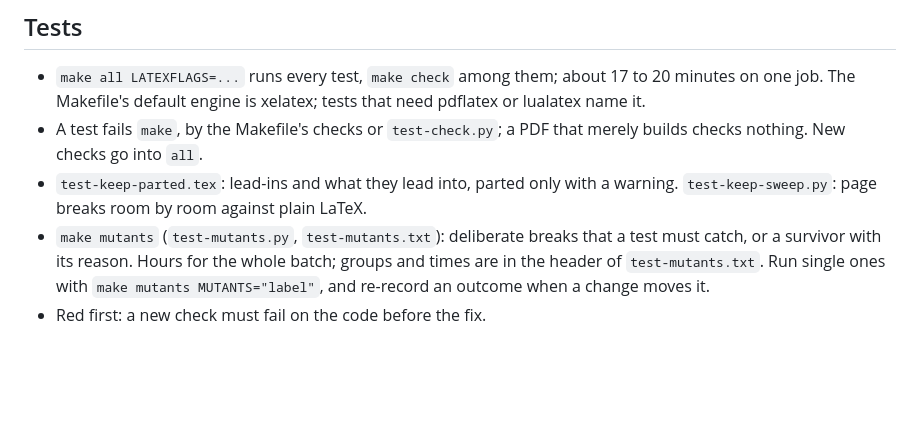
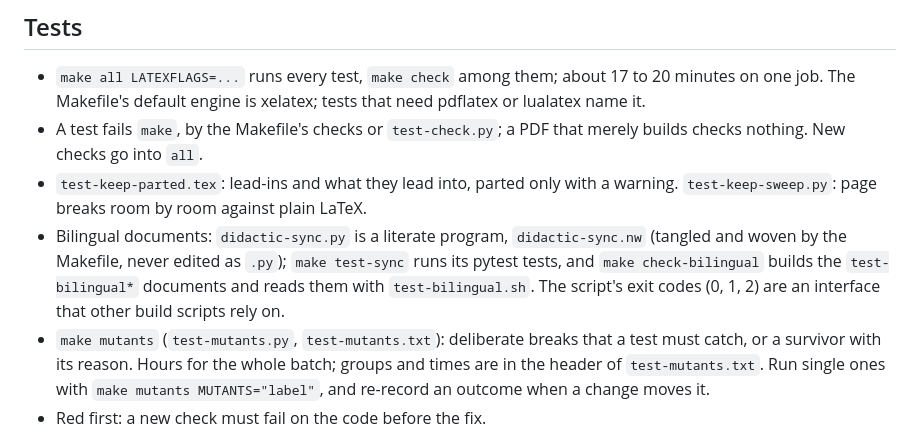
Before and after one commit to dbosk/didactic, a Markdown page: CLAUDE.md, the part around the change. Rendered like a GitHub page; blank space fills up the shorter version.

Commit message:
CLAUDE.md: the sync script, its tests and its exit codes
Co-Authored-By: Claude Opus 5.5 <noreply@anthropic.com>
Claude-Session: https://claude.ai/code/session_01BXkxwTgVZhcqry269jDJRi

```diff
--- a/CLAUDE.md
+++ b/CLAUDE.md
@@ -32,6 +32,12 @@ says what it needs and how to run the tests; this file is for working on it.
   merely builds checks nothing. New checks go into `all`.
 - `test-keep-parted.tex`: lead-ins and what they lead into, parted only with a
   warning. `test-keep-sweep.py`: page breaks room by room against plain LaTeX.
+- Bilingual documents: `didactic-sync.py` is a literate program,
+  `didactic-sync.nw` (tangled and woven by the Makefile, never edited as
+  `.py`); `make test-sync` runs its pytest tests, and `make check-bilingual`
+  builds the `test-bilingual*` documents and reads them with
+  `test-bilingual.sh`. The script's exit codes (0, 1, 2) are an interface that
+  other build scripts rely on.
 - `make mutants` (`test-mutants.py`, `test-mutants.txt`): deliberate breaks
   that a test must catch, or a survivor with its reason. Hours for the whole
   batch; groups and times are in the header of `test-mutants.txt`. Run single
```
